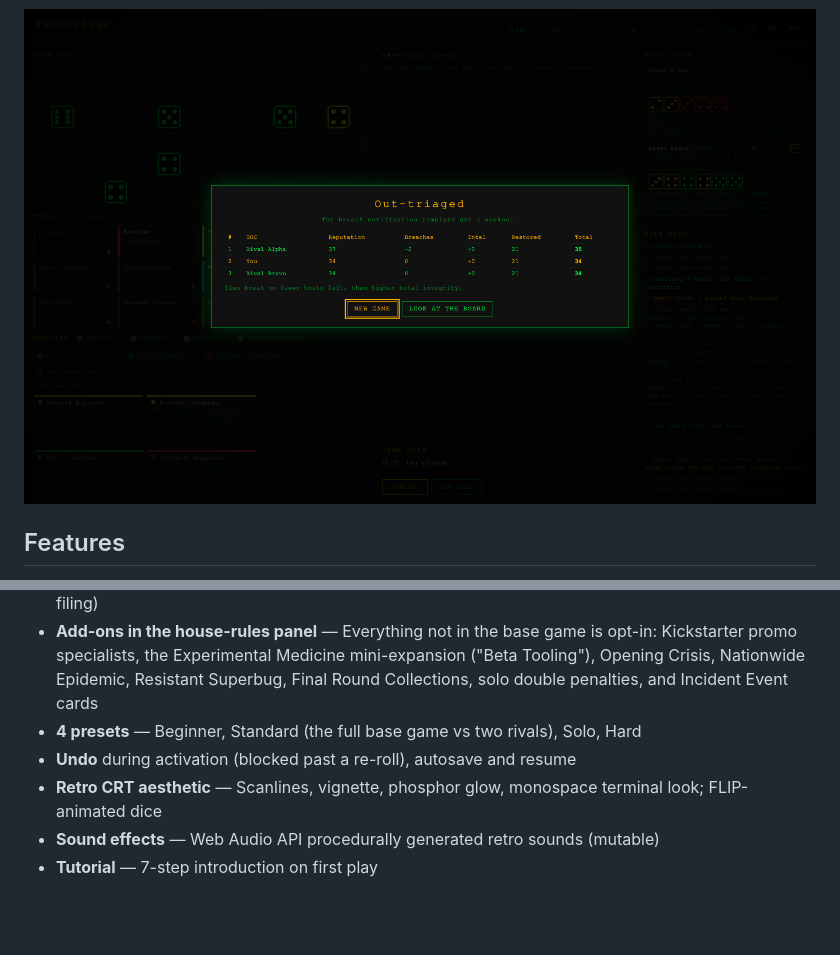
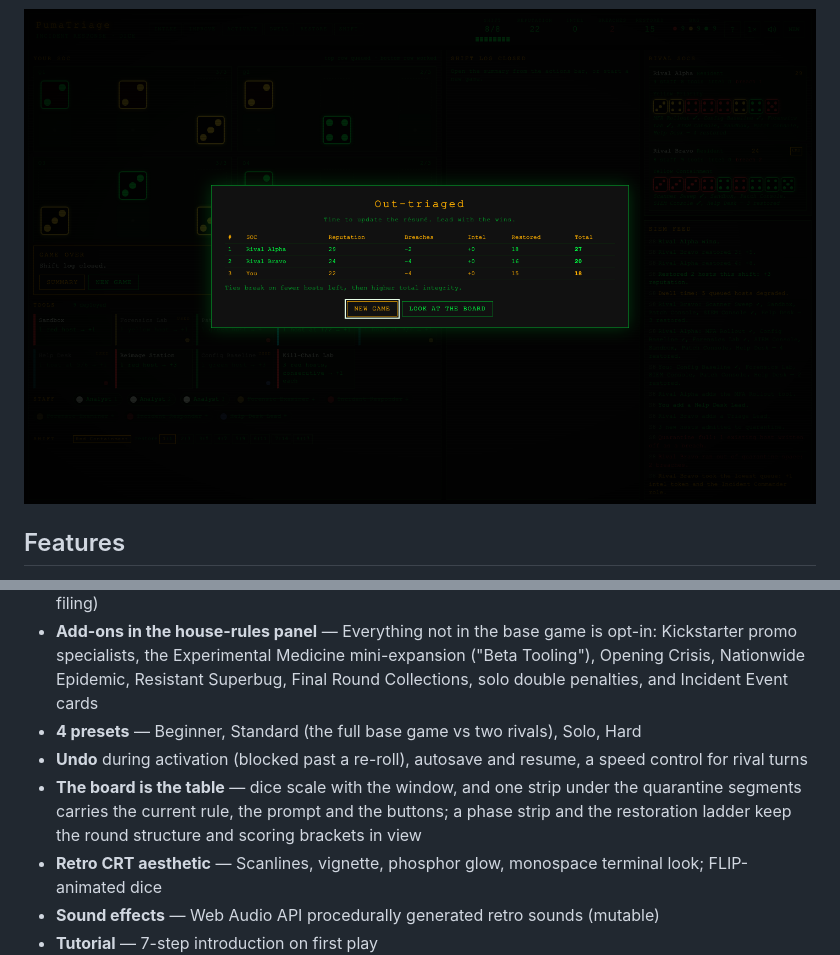
Before and after one commit to greykit-apps/games-pumatriage, a Markdown page: README.md, 2 parts joined by grey strips. GitHub-like rendering; pictures changed too: screenshots/gameover.png; blank space fills up the shorter version.

```diff
--- a/README.md
+++ b/README.md
@@ -32,7 +32,8 @@ Each of the eight shifts runs six phases: **Intake** (three hosts are rolled per
 - **Two modes** — Vs 1–3 AI SOCs (2–4 player rules, including the 2-player extra reveal) or the rulebook's solo score-chase with Audit Reports (draw 4 keep 3, one-of-each reveal, bottom-row filing)
 - **Add-ons in the house-rules panel** — Everything not in the base game is opt-in: Kickstarter promo specialists, the Experimental Medicine mini-expansion ("Beta Tooling"), Opening Crisis, Nationwide Epidemic, Resistant Superbug, Final Round Collections, solo double penalties, and Incident Event cards
 - **4 presets** — Beginner, Standard (the full base game vs two rivals), Solo, Hard
-- **Undo** during activation (blocked past a re-roll), autosave and resume
+- **Undo** during activation (blocked past a re-roll), autosave and resume, a speed control for rival turns
+- **The board is the table** — dice scale with the window, and one strip under the quarantine segments carries the current rule, the prompt and the buttons; a phase strip and the restoration ladder keep the round structure and scoring brackets in view
 - **Retro CRT aesthetic** — Scanlines, vignette, phosphor glow, monospace terminal look; FLIP-animated dice
 - **Sound effects** — Web Audio API procedurally generated retro sounds (mutable)
 - **Tutorial** — 7-step introduction on first play
```
Also changed, not shown: other parts of README.md (+1 -0 lines), screenshots/midgame.png, screenshots/setup.png, screenshots/solo.png, 1 other file.
